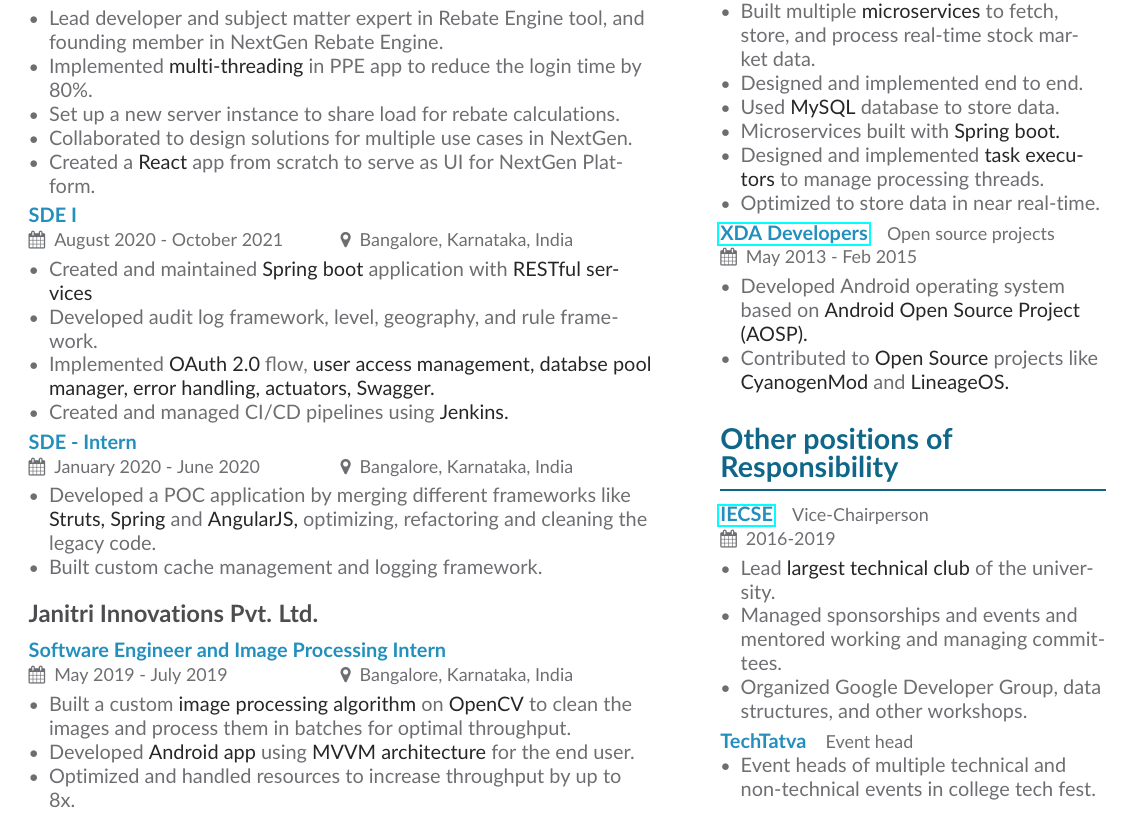
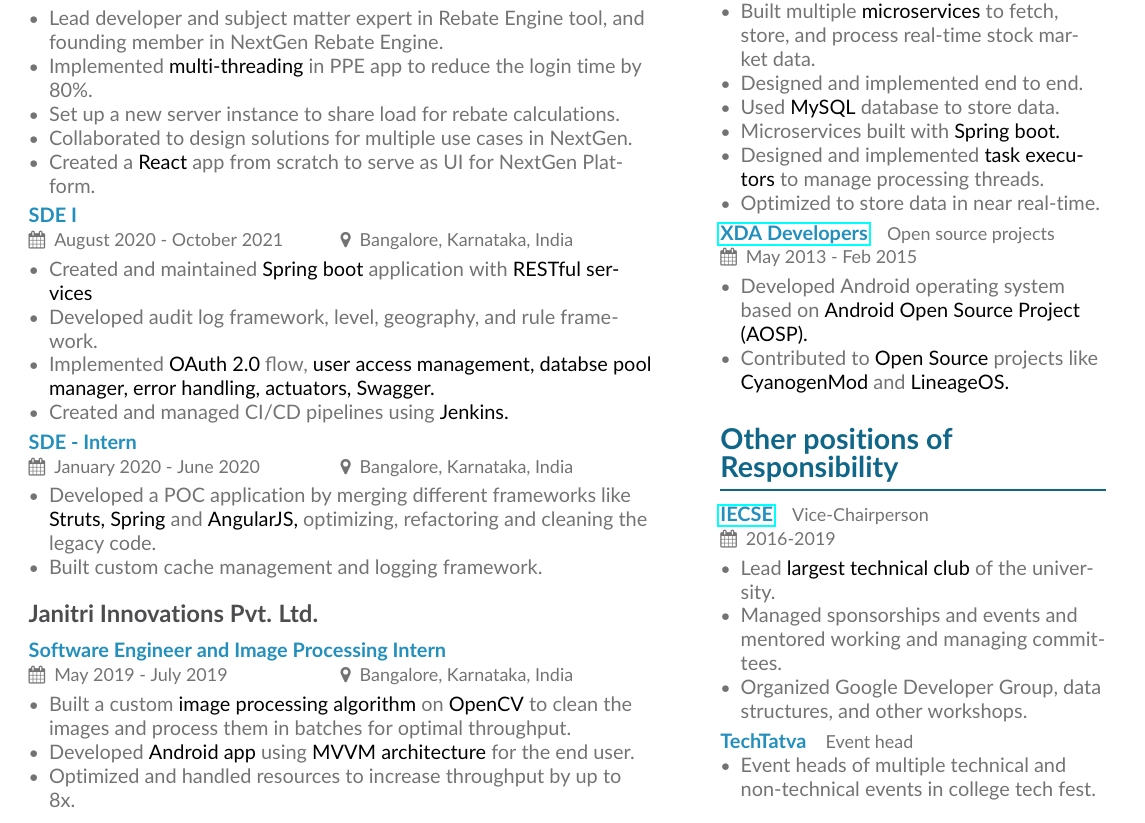
Before and after one commit to rharshit/Resume, a LaTeX CV (Base/main.tex): part of the page, cut so that both start at the same text. Compiled offline with pdfLaTeX.

Commit message:
Update colors

```diff
--- a/Base/main.tex
+++ b/Base/main.tex
@@ -57,13 +57,14 @@
 \definecolor{IFDarkGrey}{HTML}{231F20}
 \definecolor{IFMediumGrey}{HTML}{4D4D4F}
 \definecolor{IFLightGrey}{HTML}{808285}
+\definecolor{bodyColor}{gray}{0.45}
 
 \colorlet{heading}{IFBlue}
 \colorlet{accent}{IFLightBlue}
 \colorlet{emphasis}{IFMediumGrey}
-\colorlet{body}{IFGrey}
+\colorlet{body}{bodyColor}
 
-\definecolor{dark}{gray}{0.15}
+\definecolor{dark}{gray}{0.0}
 
 % Change the bullets for itemize and rating marker
 % for \cvskill if you want to
```
Also changed, not shown: Base/main.pdf, 1 other file.
